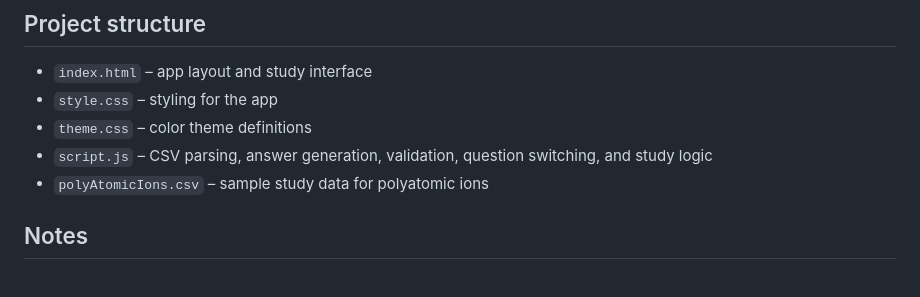
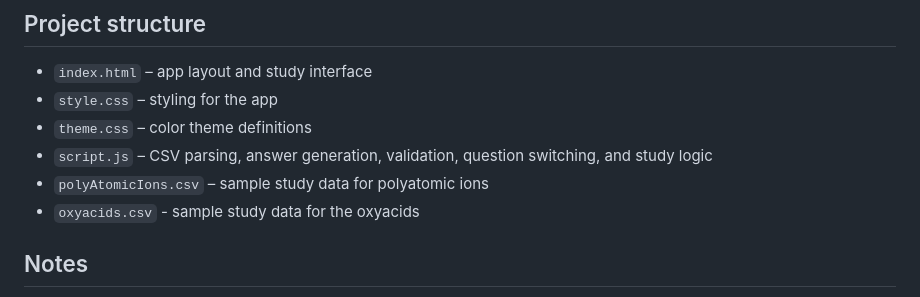
Before and after one commit to wood20q/StudySite, a Markdown page: README.md, the part around the change. GitHub-like rendering.

Commit message:
Add oxyacids.csv to the list of sample data files

```diff
--- a/README.md
+++ b/README.md
@@ -109,6 +109,7 @@ This lets you practice both recognition-based recall and direct answer input.
 - `theme.css` – color theme definitions
 - `script.js` – CSV parsing, answer generation, validation, question switching, and study logic
 - `polyAtomicIons.csv` – sample study data for polyatomic ions
+- `oxyacids.csv` - sample study data for the oxyacids
 
 ## Notes
 
```
